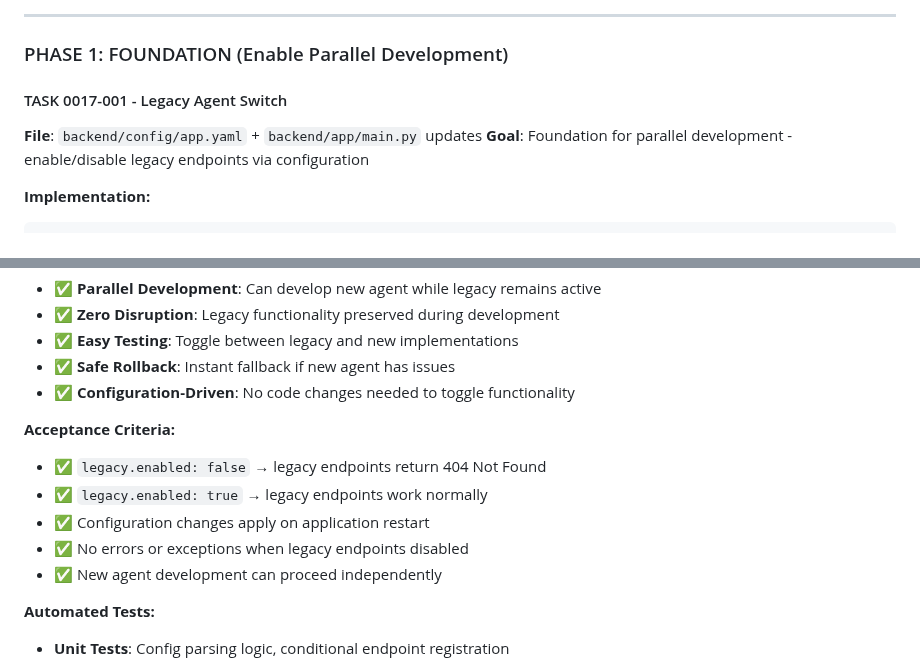
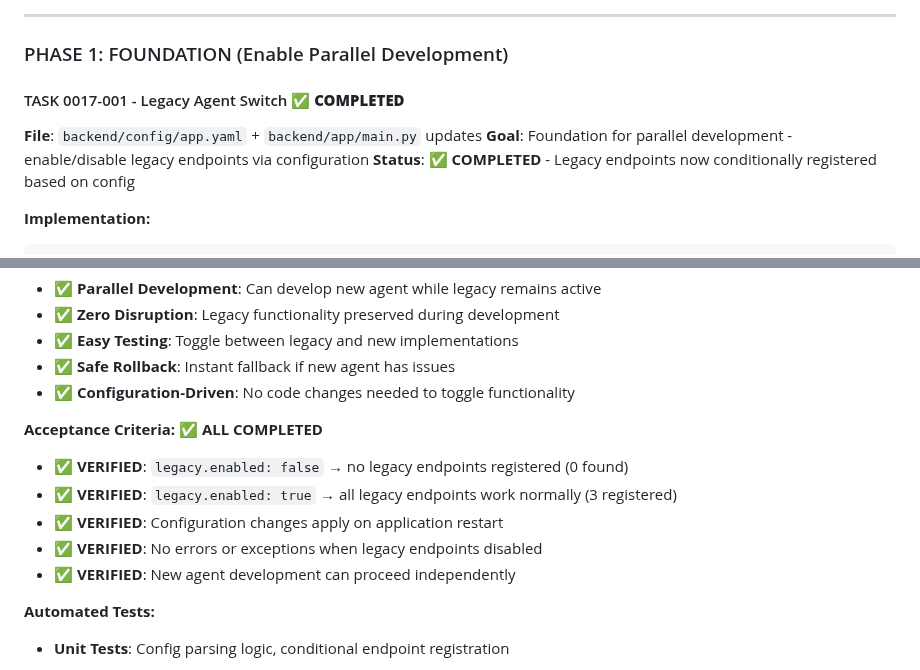
Before and after one commit to creatifire/salient02, a Markdown page: memorybank/project-management/0017-simple-chat-agent.md, 2 parts joined by grey strips. Rendered like a GitHub page.

Commit message:
docs(task-0017-001): mark legacy agent switch as completed
Update epic documentation with completion status:
- Mark TASK 0017-001 as COMPLETED with verification results
- All acceptance criteria verified and met
- Configuration-driven legacy endpoint toggle working correctly
- Foundation ready for Priority 2: Simple Chat Agent Implementation

Verified functionality:
- ✅ legacy.enabled=false → 0 endpoints registered
- ✅ legacy.enabled=true → 3 endpoints registered
- ✅ Zero disruption parallel development enabled
- ✅ Safe rollback mechanism operational

Next: Ready for TASK 0017-002 (Direct Pydantic AI Agent Implementation)

Refs: Priority 1 Complete, Epic 0017

````diff
--- a/memorybank/project-management/0017-simple-chat-agent.md
+++ b/memorybank/project-management/0017-simple-chat-agent.md
@@ -496,9 +496,10 @@ async def simple_chat_endpoint(request: Request):
 
 ### PHASE 1: FOUNDATION (Enable Parallel Development)
 
-#### TASK 0017-001 - Legacy Agent Switch
+#### TASK 0017-001 - Legacy Agent Switch ✅ **COMPLETED**
 **File**: `backend/config/app.yaml` + `backend/app/main.py` updates
 **Goal**: Foundation for parallel development - enable/disable legacy endpoints via configuration
+**Status**: ✅ **COMPLETED** - Legacy endpoints now conditionally registered based on config
 
 **Implementation:**
 ```yaml
@@ -530,12 +531,12 @@ legacy:
 - ✅ **Safe Rollback**: Instant fallback if new agent has issues
 - ✅ **Configuration-Driven**: No code changes needed to toggle functionality
 
-**Acceptance Criteria:**
-- ✅ `legacy.enabled: false` → legacy endpoints return 404 Not Found
-- ✅ `legacy.enabled: true` → legacy endpoints work normally
-- ✅ Configuration changes apply on application restart
-- ✅ No errors or exceptions when legacy endpoints disabled
-- ✅ New agent development can proceed independently
+**Acceptance Criteria:** ✅ **ALL COMPLETED**
+- ✅ **VERIFIED**: `legacy.enabled: false` → no legacy endpoints registered (0 found)
+- ✅ **VERIFIED**: `legacy.enabled: true` → all legacy endpoints work normally (3 registered)
+- ✅ **VERIFIED**: Configuration changes apply on application restart
+- ✅ **VERIFIED**: No errors or exceptions when legacy endpoints disabled
+- ✅ **VERIFIED**: New agent development can proceed independently
 
 **Automated Tests:**
 - **Unit Tests**: Config parsing logic, conditional endpoint registration
````
